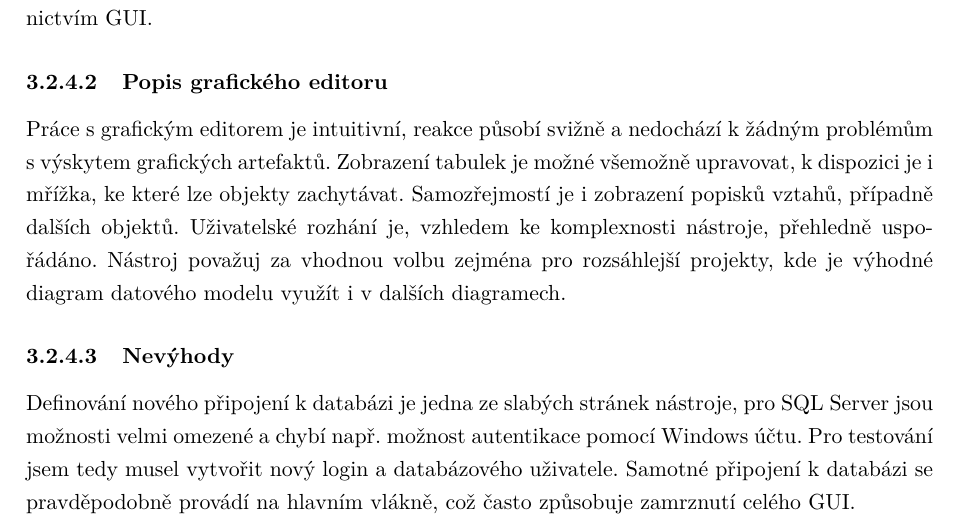
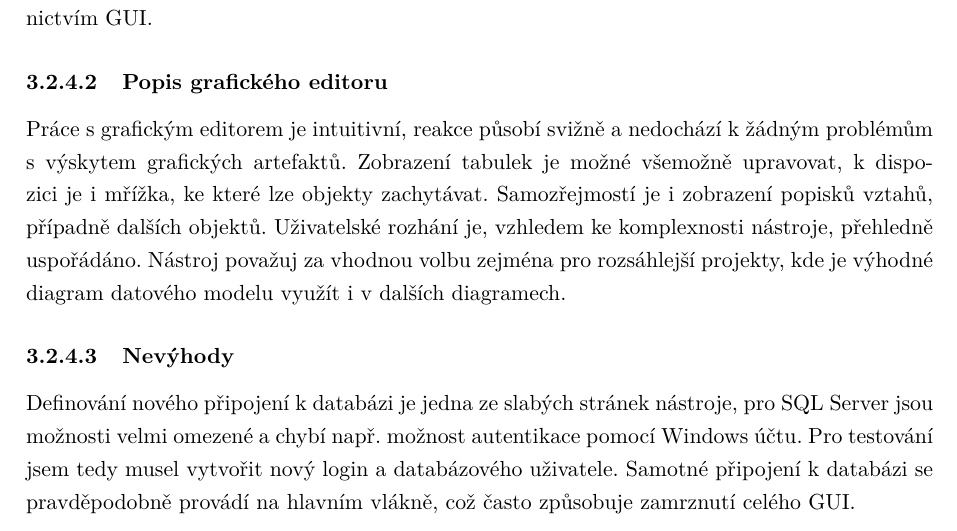
Before and after one commit to rasvob/ER-Diagram-Modeler-Thesis, a LaTeX thesis (main.tex): part of page 34 of 52, cut so that both start at the same text. Compiled offline with pdfLaTeX.

Commit message:
autosave 05.04.2017-22:38:00

```diff
--- a/main.tex
+++ b/main.tex
@@ -547,7 +547,7 @@ V dnešní době je využití CASE nástrojů v mnoha fázích softwarového pro
 		Na rozdíl od jiných nástrojů je možné vytvořit z logického modelu také kostru pro objektově-relační mapování. Tuto volbu považuji za jeden z největších přínosů, protože pro rozsáhlé databáze ušetří obrovské množství času. Další užitečnou funkcí je i možnost synchronizace s třídním diagramem. Diagramy můžeme reverzně generovat z existující databáze nebo DDL skriptu. Synchronizace se schématem databáze není provedena okamžitě, ale je nutné ji spustit prostřednictvím GUI.
 
 		\paragraph{Popis grafického editoru}
-		Práce s grafickým editorem je intuitivní, reakce působí svižně a nedochází k žádným problémům s výskytem grafických artefaktů. Zobrazení tabulek je možné všemožně upravovat, k~dispozici je i mřížka, ke které lze objekty zachytávat. Samozřejmostí je i zobrazení popisků vztahů, případně dalších objektů. Uživatelské rozhání je, vzhledem ke komplexnosti nástroje, přehledně uspořádáno. Nástroj považuj za vhodnou volbu zejména pro rozsáhlejší projekty, kde je výhodné diagram datového modelu využít i v dalších diagramech.
+		Práce s grafickým editorem je intuitivní, reakce působí svižně a nedochází k žádným problémům s výskytem grafických artefaktů. Zobrazení tabulek je možné všemožně upravovat, k~dispozici je i~mřížka, ke které lze objekty zachytávat. Samozřejmostí je i zobrazení popisků vztahů, případně dalších objektů. Uživatelské rozhání je, vzhledem ke komplexnosti nástroje, přehledně uspořádáno. Nástroj považuj za vhodnou volbu zejména pro rozsáhlejší projekty, kde je výhodné diagram datového modelu využít i v dalších diagramech.
 
 		\paragraph{Nevýhody}
 		Definování nového připojení k databázi je jedna ze slabých stránek nástroje, pro SQL Server jsou možnosti velmi omezené a chybí např. možnost autentikace pomocí Windows účtu. Pro testování jsem tedy musel vytvořit nový login a databázového uživatele. Samotné připojení k~databázi se pravděpodobně provádí na hlavním vlákně, což často způsobuje zamrznutí celého GUI.
```
Also changed, not shown: main.pdf, 3 other files.
